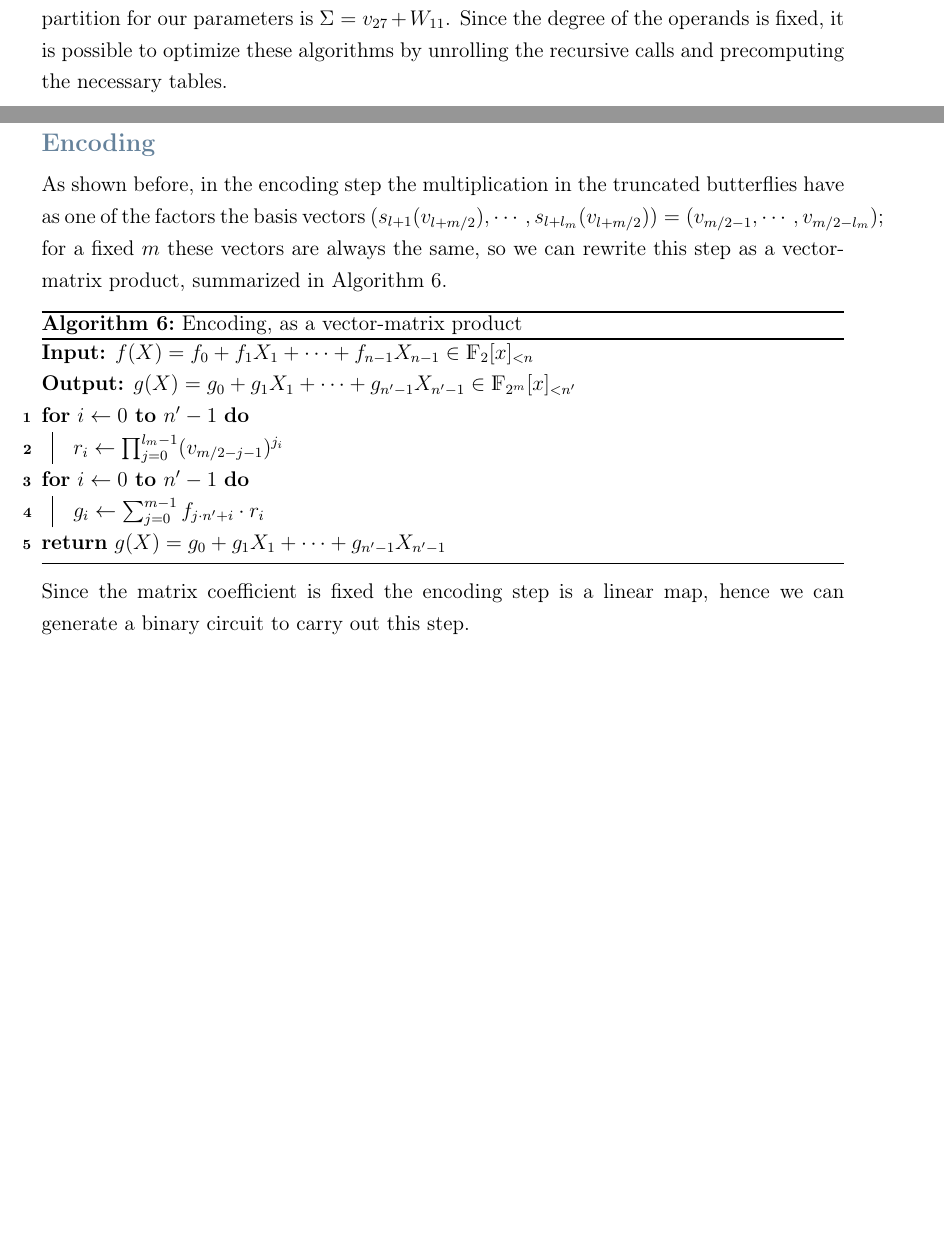
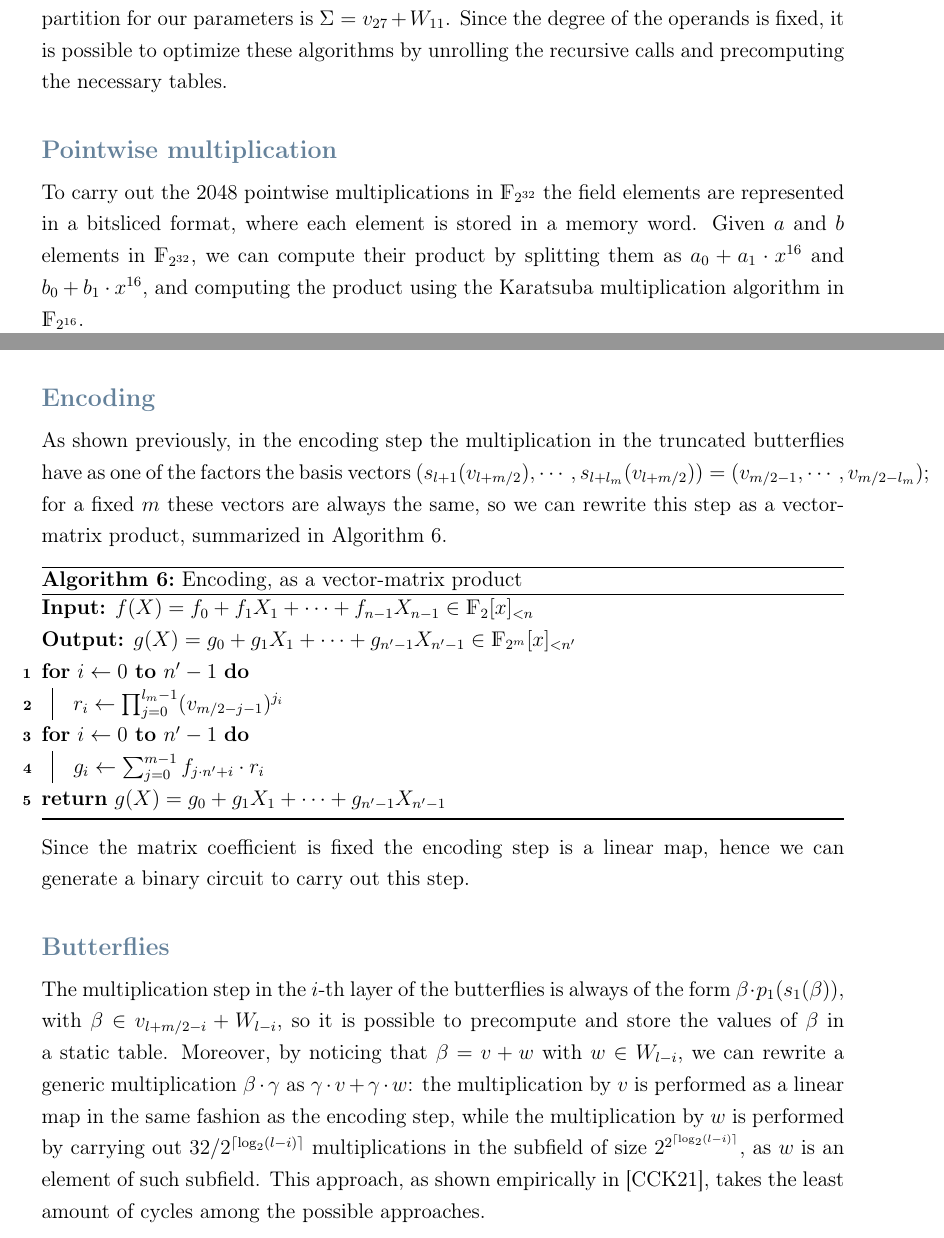
Before and after one commit to DomenicoCacace/HQC-MScThesis, a LaTeX thesis (docs/notes/Thesis.tex, which reads docs/notes/thesis/impl/impl.tex): two parts of pages 35 and 37 of 58, joined at a grey line, cut so that both start at the same text, the shorter picture padded with empty space. The pictures show the PDF file docs/notes/Thesis.pdf that the author committed with the source.

Commit message:
Add butterflies and pointwise multiplication implementation

```diff
--- a/docs/notes/thesis/impl/impl.tex
+++ b/docs/notes/thesis/impl/impl.tex
@@ -100,6 +100,12 @@ Due to its large memory footprint and the limited resources of the target platfo
         recalling Equation~\ref{eq:frobenius_partition}, the optimal Frobenius partition for our parameters is $\Sigma = v_{27} + W_{11}$.
         Since the degree of the operands is fixed, it is possible to optimize these algorithms by unrolling the recursive calls and precomputing the necessary tables.
 
+    \subsubsection{Pointwise multiplication}
+        To carry out the 2048 pointwise multiplications in $\mathds{F}_{2^{32}}$ the field elements are represented in a bitsliced format,
+        where each element is stored in a memory word. Given  $a$ and $b$ elements in $\mathds{F}_{2^{32}}$, we can compute their product
+        by splitting them as $a_0 + a_1\cdot x^{16}$ and $b_0 + b_1\cdot x^{16}$, and computing the product using the Karatsuba multiplication
+        algorithm in $\mathds{F}_{2^{16}}$.
+
     \subsubsection{Basis conversion}
         In Algorithm~\ref{alg:basiscvt}, we show how to convert a polynomial from the canonical to the \emph{novelpoly} basis by recursively
         dividing the input by the vanishing polynomials $s_i(x)$. Since the division by the vanishing polynomial (of largest degree possible) always produces only $h_0(x)$ and $h_1(x)$,
@@ -129,7 +135,7 @@ Due to its large memory footprint and the limited resources of the target platfo
         \end{example}
 
     \subsubsection{Encoding}
-        As shown before, in the encoding step the multiplication in the truncated butterflies have as one of the factors the basis
+        As shown previously, in the encoding step the multiplication in the truncated butterflies have as one of the factors the basis
         vectors $(s_{l+1}(v_{l+m/2}), \cdots, s_{l+l_m}(v_{l+m/2})) = (v_{m/2-1}, \cdots, v_{m/2-l_m})$; for a fixed $m$ these vectors
         are always the same, so we can rewrite this step as a vector-matrix product, summarized in Algorithm~\ref{alg:encoding}.
 
@@ -150,6 +156,14 @@ Due to its large memory footprint and the limited resources of the target platfo
         Since the matrix coefficient is fixed the encoding step is a linear map, hence we can generate a binary circuit
         to carry out this step.
 
+    \subsubsection{Butterflies}
+        The multiplication step in the $i$-th layer of the butterflies is always of the form $\beta \cdot p_1(s_1(\beta))$, with
+        $\beta \in v_{l+m/2-i}+W_{l-i}$, so it is possible to precompute and store the values of $\beta$ in a static table.
+        Moreover, by noticing that $\beta = v + w$ with $w \in W_{l-i}$, we can rewrite a generic multiplication $\beta \cdot \gamma$ as
+        $\gamma \cdot v + \gamma \cdot w$: the multiplication by $v$ is performed as a linear map in the same fashion as the encoding step,
+        while the multiplication by $w$ is performed by carrying out $32/2^{\lceil \log_2(l-i)\rceil}$ multiplications in the subfield of
+        size $2^{2^{\lceil \log_2 (l-i) \rceil}}$, as $w$ is an element of such subfield.
+        This approach, as shown empirically in~\cite{chen2021optimizing}, takes the least amount of cycles among the possible approaches.
 
 
 \section{Masking}
```
Also changed, not shown: docs/notes/thesis/background/polymul.tex (+3 -3 lines), docs/notes/Thesis.pdf.
